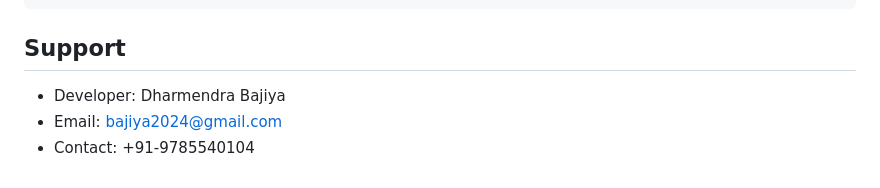
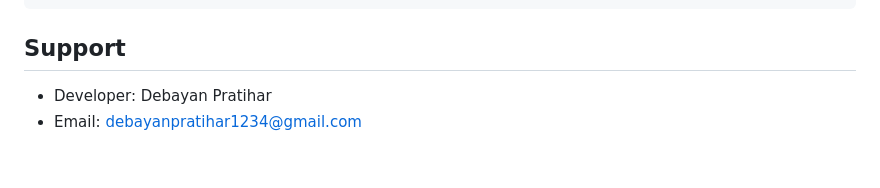
Before and after one commit to isitraghav/sylo, a Markdown page: readme.md, the part around the change. GitHub-like rendering.

````diff
--- a/readme.md
+++ b/readme.md
@@ -112,6 +112,5 @@ docker compose up -d --build
 ```
 
 ## Support
-- Developer: Dharmendra Bajiya
-- Email: bajiya2024@gmail.com
-- Contact: +91-9785540104
+- Developer: Debayan Pratihar
+- Email: debayanpratihar1234@gmail.com
````
